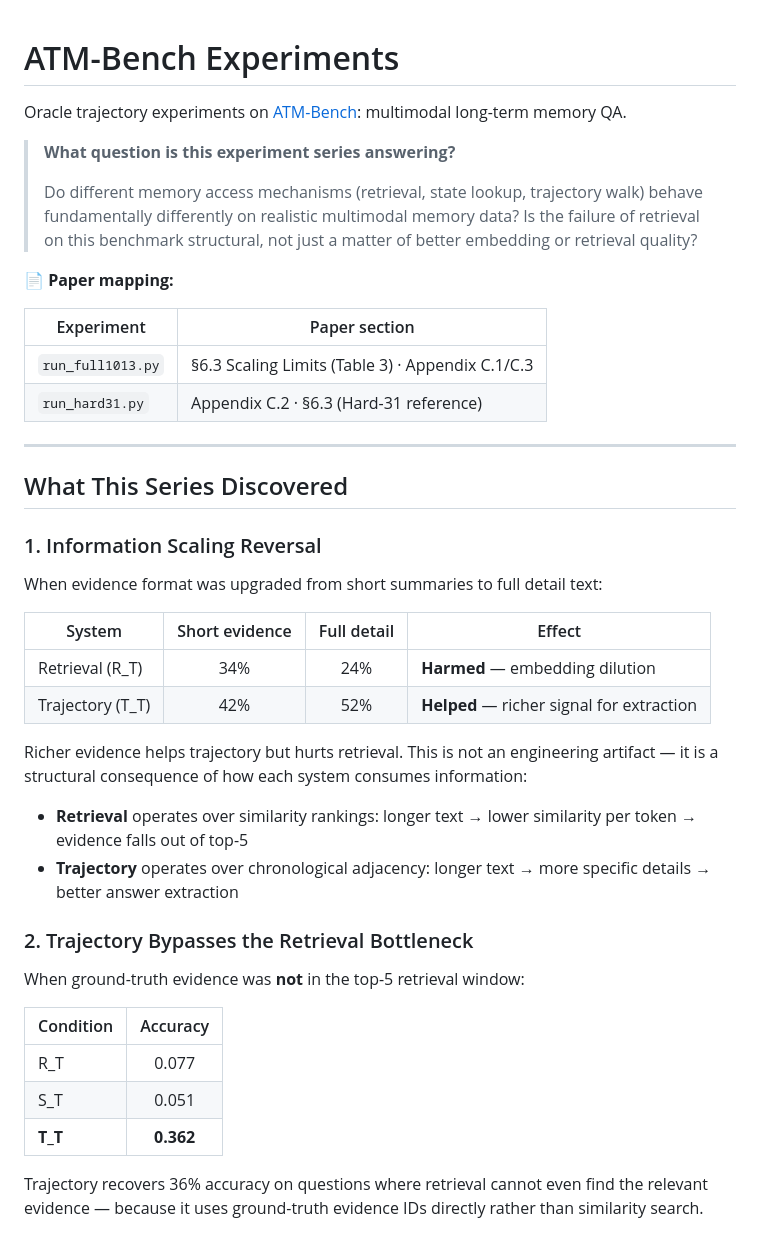
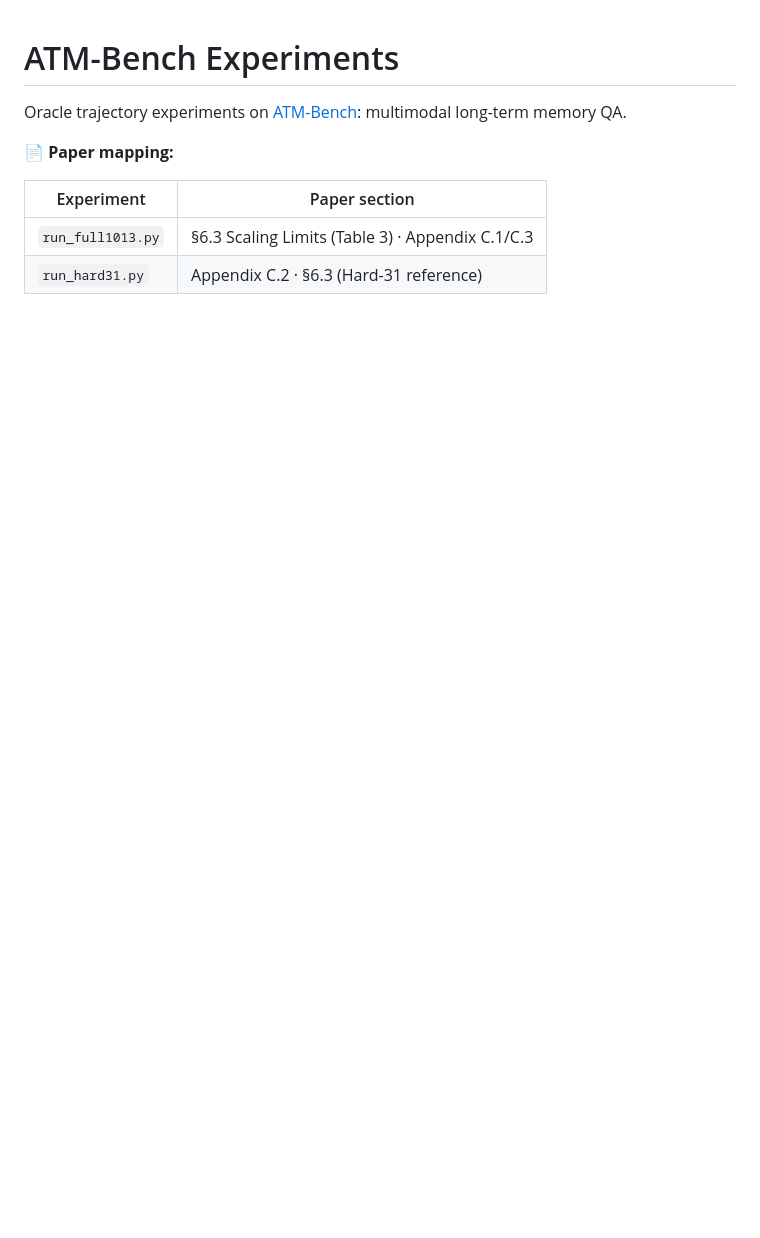
Before and after one commit to jiale-li-orion/Irreducible-Projections-Composing-Epistemic-Operators-for-LLM-Agent-Memory, a Markdown page: experiments/atm_bench/README.md, the part around one of its changes. Rendered like a GitHub page; blank space fills up the shorter version.

```diff
--- a/experiments/atm_bench/README.md
+++ b/experiments/atm_bench/README.md
@@ -1,10 +1,6 @@
 # ATM-Bench Experiments
 
 Oracle trajectory experiments on [ATM-Bench](https://arxiv.org/abs/2603.01990): multimodal long-term memory QA.
-
-> **What question is this experiment series answering?**
->
-> Do different memory access mechanisms (retrieval, state lookup, trajectory walk) behave fundamentally differently on realistic multimodal memory data? Is the failure of retrieval on this benchmark structural, not just a matter of better embedding or retrieval quality?
 
 📄 **Paper mapping:**
 
@@ -13,33 +9,3 @@ Oracle trajectory experiments on [ATM-Bench](https://arxiv.org/abs/2603.01990):
 | `run_full1013.py` | §6.3 Scaling Limits (Table 3) · Appendix C.1/C.3 |
 | `run_hard31.py` | Appendix C.2 · §6.3 (Hard-31 reference) |
 
----
-
-## What This Series Discovered
-
-### 1. Information Scaling Reversal
-
-When evidence format was upgraded from short summaries to full detail text:
-
-| System | Short evidence | Full detail | Effect |
-|--------|:-------------:|:-----------:|--------|
-| Retrieval (R_T) | 34% | 24% | **Harmed** — embedding dilution |
-| Trajectory (T_T) | 42% | 52% | **Helped** — richer signal for extraction |
-
-Richer evidence helps trajectory but hurts retrieval. This is not an engineering artifact — it is a structural consequence of how each system consumes information:
-
-- **Retrieval** operates over similarity rankings: longer text → lower similarity per token → evidence falls out of top-5
-- **Trajectory** operates over chronological adjacency: longer text → more specific details → better answer extraction
-
-### 2. Trajectory Bypasses the Retrieval Bottleneck
-
-When ground-truth evidence was **not** in the top-5 retrieval window:
-
-| Condition | Accuracy |
-|-----------|:--------:|
-| R_T | 0.077 |
-| S_T | 0.051 |
-| **T_T** | **0.362** |
-
-Trajectory recovers 36% accuracy on questions where retrieval cannot even find the relevant evidence — because it uses ground-truth evidence IDs directly rather than similarity search.
-
```
Also changed, not shown: other parts of experiments/atm_bench/README.md (+1 -31 lines).
